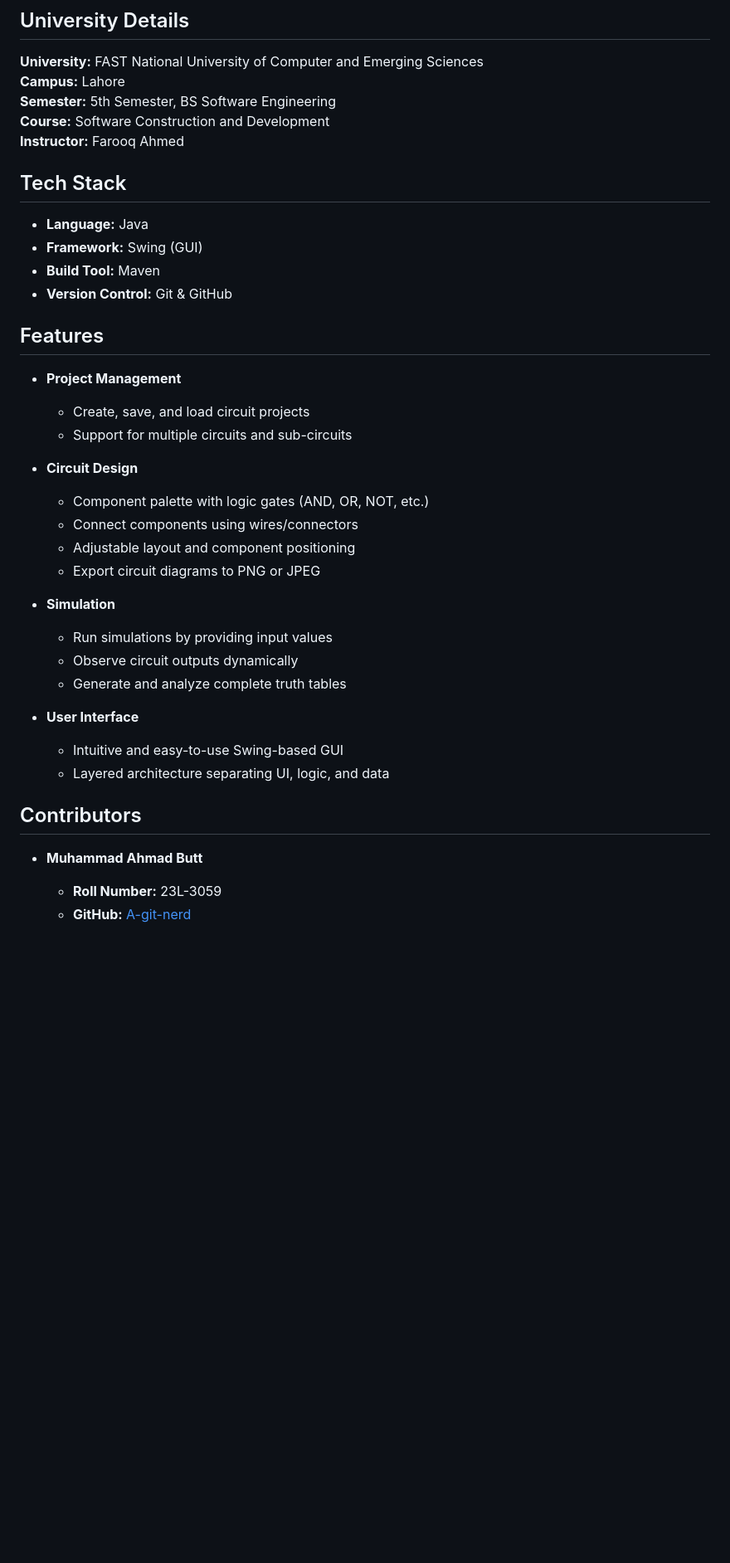
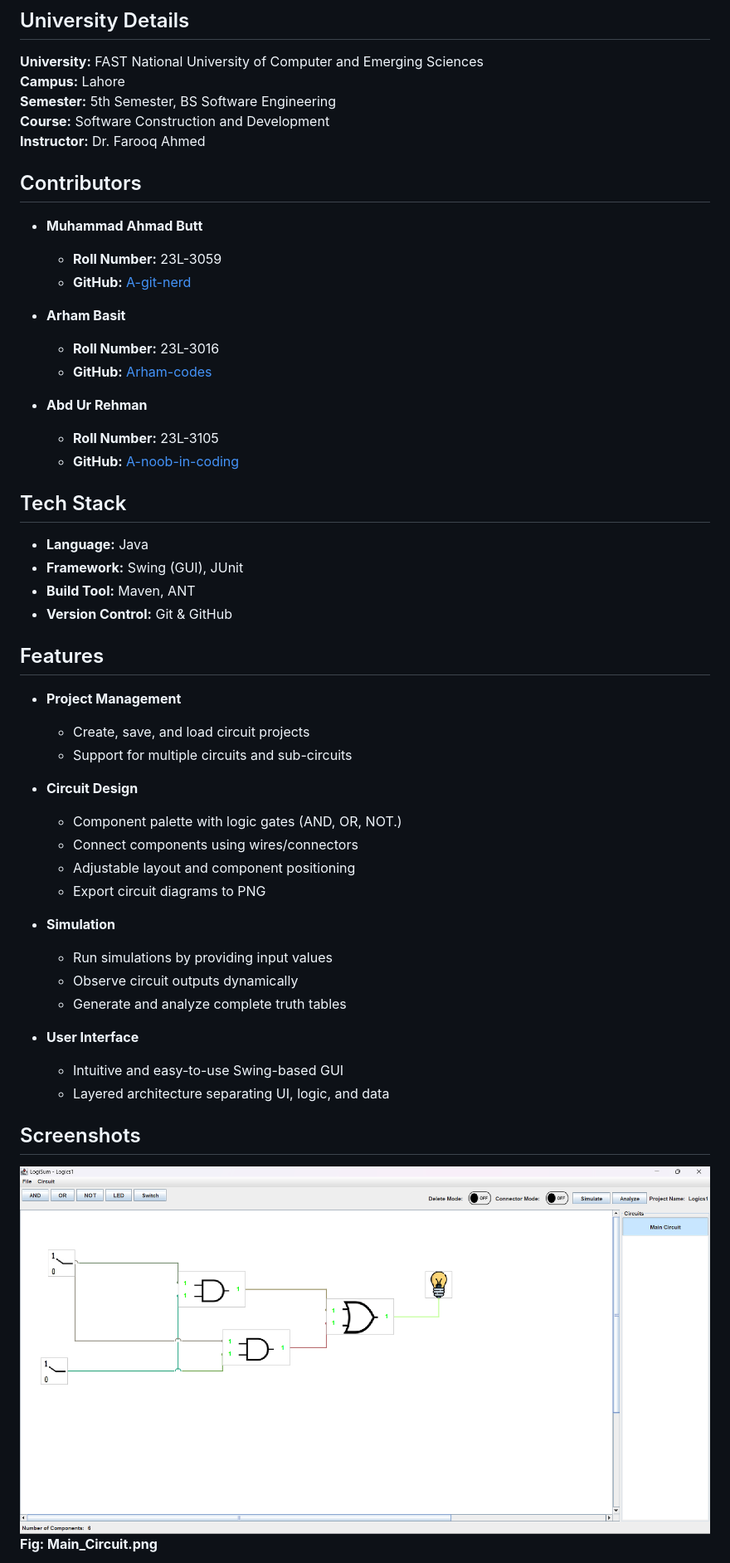
Before and after one commit to m-ahmad-butt/LogiSim, a Markdown page: README.md, the part around the change printed below. Shown: that part at 83% size. Drawn GitHub-style; pictures changed too: demo/Main_Circuit.png (added); blank space fills up the shorter version.

```diff
--- a/README.md
+++ b/README.md
@@ -10,12 +10,25 @@ It supports multiple circuits per project, sub-circuits, and provides truth tabl
 **Campus:** Lahore
 **Semester:** 5th Semester, BS Software Engineering
 **Course:** Software Construction and Development
-**Instructor:** Farooq Ahmed
+**Instructor:** Dr. Farooq Ahmed
+
+## Contributors
+- **Muhammad Ahmad Butt**
+  - **Roll Number:** 23L-3059
+  - **GitHub:** [A-git-nerd](https://github.com/A-git-nerd)
+
+- **Arham Basit**
+  - **Roll Number:** 23L-3016
+  - **GitHub:** [Arham-codes](https://github.com/Arham-codes)
+
+- **Abd Ur Rehman**
+  - **Roll Number:** 23L-3105
+  - **GitHub:** [A-noob-in-coding](https://github.com/A-noob-in-Coding)
 
 ## Tech Stack
 - **Language:** Java
-- **Framework:** Swing (GUI)
-- **Build Tool:** Maven
+- **Framework:** Swing (GUI), JUnit
+- **Build Tool:** Maven, ANT
 - **Version Control:** Git & GitHub
 
 ## Features
@@ -24,10 +37,10 @@ It supports multiple circuits per project, sub-circuits, and provides truth tabl
   - Support for multiple circuits and sub-circuits
 
 - **Circuit Design**
-  - Component palette with logic gates (AND, OR, NOT, etc.)
+  - Component palette with logic gates (AND, OR, NOT.)
   - Connect components using wires/connectors
   - Adjustable layout and component positioning
-  - Export circuit diagrams to PNG or JPEG
+  - Export circuit diagrams to PNG
 
 - **Simulation**
   - Run simulations by providing input values
@@ -38,8 +51,7 @@ It supports multiple circuits per project, sub-circuits, and provides truth tabl
   - Intuitive and easy-to-use Swing-based GUI
   - Layered architecture separating UI, logic, and data
 
-## Contributors
-- **Muhammad Ahmad Butt**
-  - **Roll Number:** 23L-3059
-  - **GitHub:** [A-git-nerd](https://github.com/A-git-nerd)
+## Screenshots
+![Main Circuit](demo/Main_Circuit.png)
+**Fig: Main_Circuit.png**
 
```
Also changed, not shown: other parts of README.md (+10 -7 lines), demo/Circuit_2.png (added), demo/Simulate.png (added), demo/multi_circuits.png (added).
